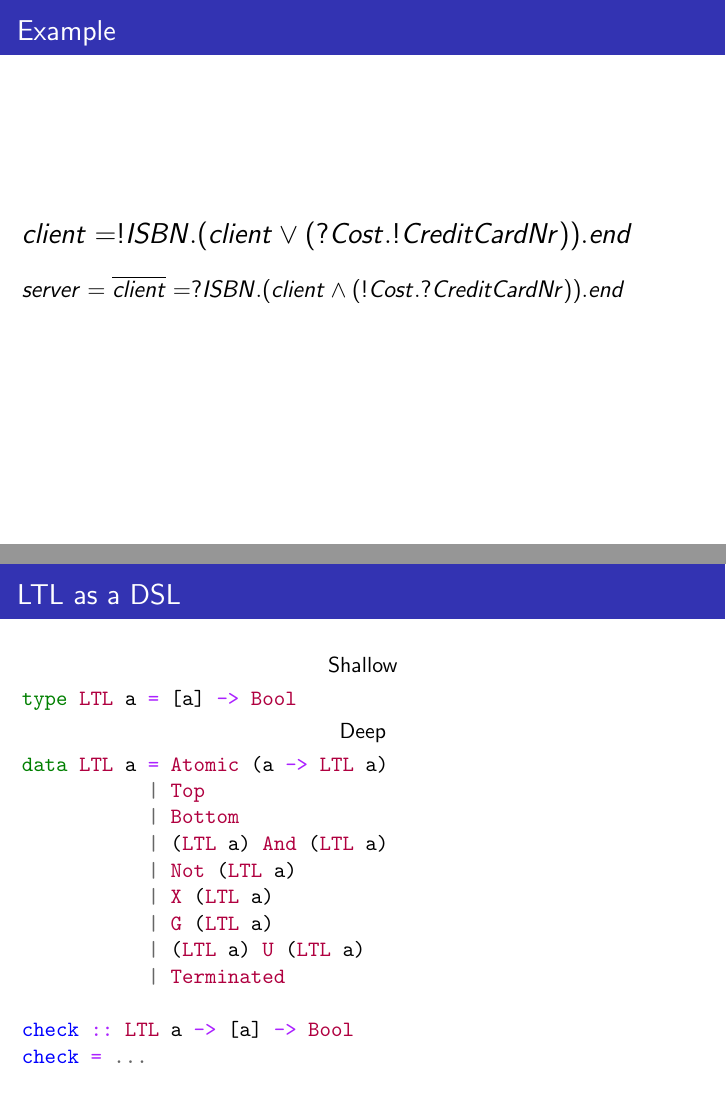
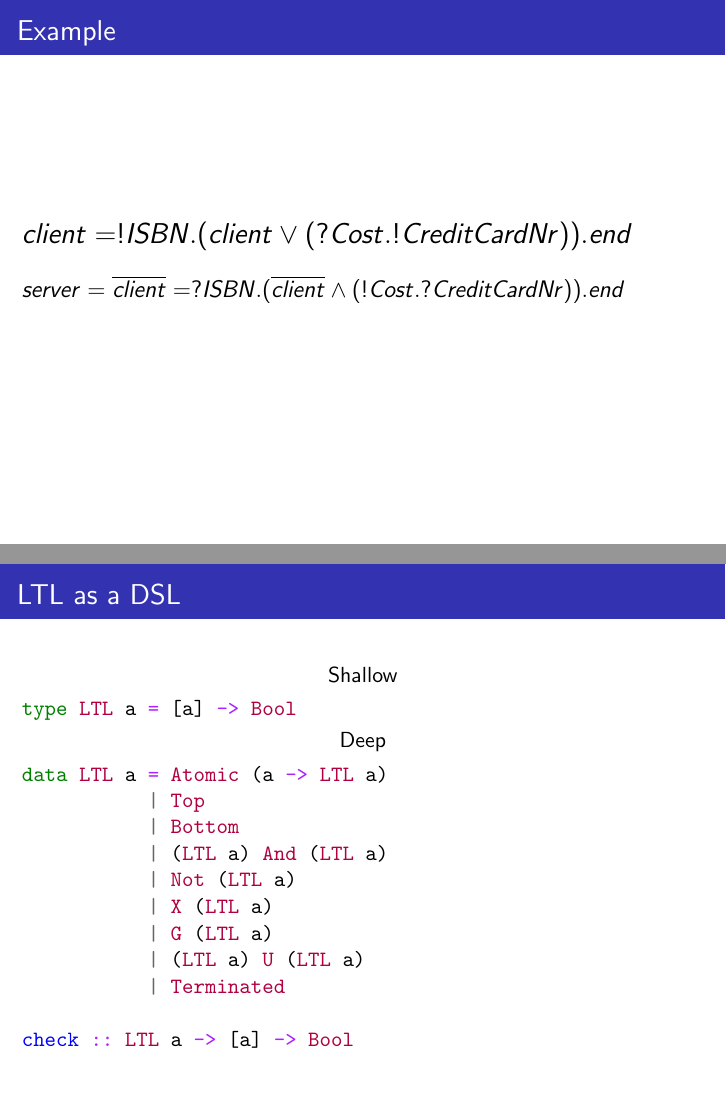
Before and after one commit to MaximilianAlgehed/SpecDSL, LaTeX slides (docs/Talk/slides.tex): pages 8 and 16 of 23, joined at a grey line. Compiled offline with pdfLaTeX.

Commit message:
Slides and better example and shit

```diff
--- a/docs/Talk/slides.tex
+++ b/docs/Talk/slides.tex
@@ -18,7 +18,7 @@
 %	TITLE PAGE
 %----------------------------------------------------------------------------------------
 
-\title[SpecDSL]{SpecDSL \\ \large{Session types + LTL = QuickCheck}}
+\title[Logical Plumbing]{Logical Plumbing  \\ \large{Session types + LTL = QuickCheck}}
 
 \author{Maximilian Algehed} % Your name
 \institute[CTH] % Your institution as it will appear on the bottom of every slide, may be shorthand to save space
@@ -106,7 +106,7 @@ Chalmers University of Technology \\ % Your institution for the title page
     \frametitle{Example}
     \Large{$client = !ISBN.(client \vee (?Cost.!CreditCardNr)).end$}
     \\~\\
-    \large{$server = \overline{client} = ?ISBN.(client \wedge (!Cost.?CreditCardNr)).end$}
+    \large{$server = \overline{client} = ?ISBN.(\overline{client} \wedge (!Cost.?CreditCardNr)).end$}
 \end{frame}
 
 \begin{frame}
@@ -178,7 +178,6 @@ data LTL a = Atomic (a -> LTL a)
            | Terminated
 
 check :: LTL a -> [a] -> Bool
-check = ...
     \end{minted}
 \end{frame}
 
```
Also changed, not shown: 2 other files.
